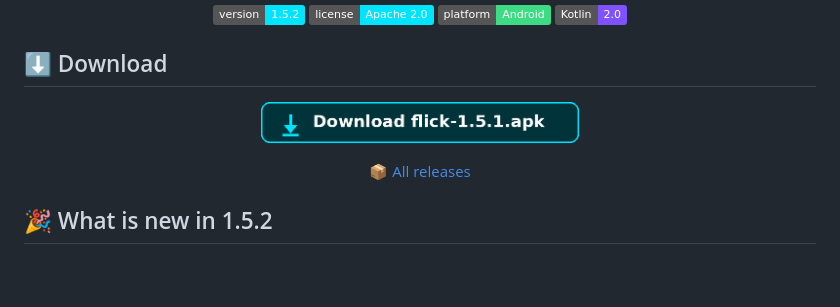
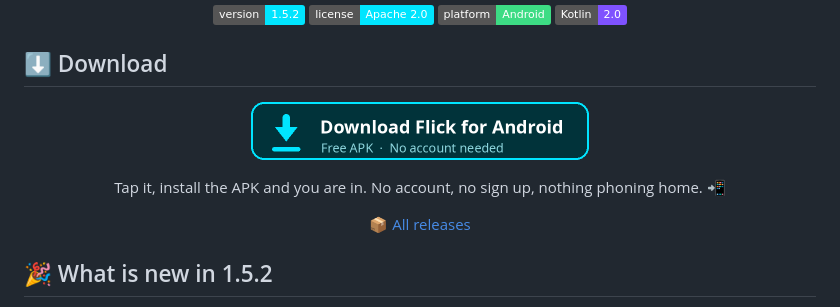
Before and after one commit to ibfavas/Flick, a Markdown page: README.md, the part around the change. Rendered like a GitHub page; pictures changed too: assets/download-button.png; badges without logos; blank space fills up the shorter version.

Commit message:
New download button in README

```diff
--- a/README.md
+++ b/README.md
@@ -19,8 +19,13 @@
 
 <p align="center">
   <a href="https://github.com/ibfavas/Flick/releases/download/v1.5.2/flick-1.5.2.apk">
-    <img src="assets/download-button.png" alt="Download flick-1.5.2.apk" width="320">
+    <img src="assets/download-button.png" alt="Download Flick for Android" width="340">
   </a>
+</p>
+
+<p align="center">
+  Tap it, install the APK and you are in. No account, no sign up,
+  nothing phoning home. 📲
 </p>
 
 <p align="center">
```
